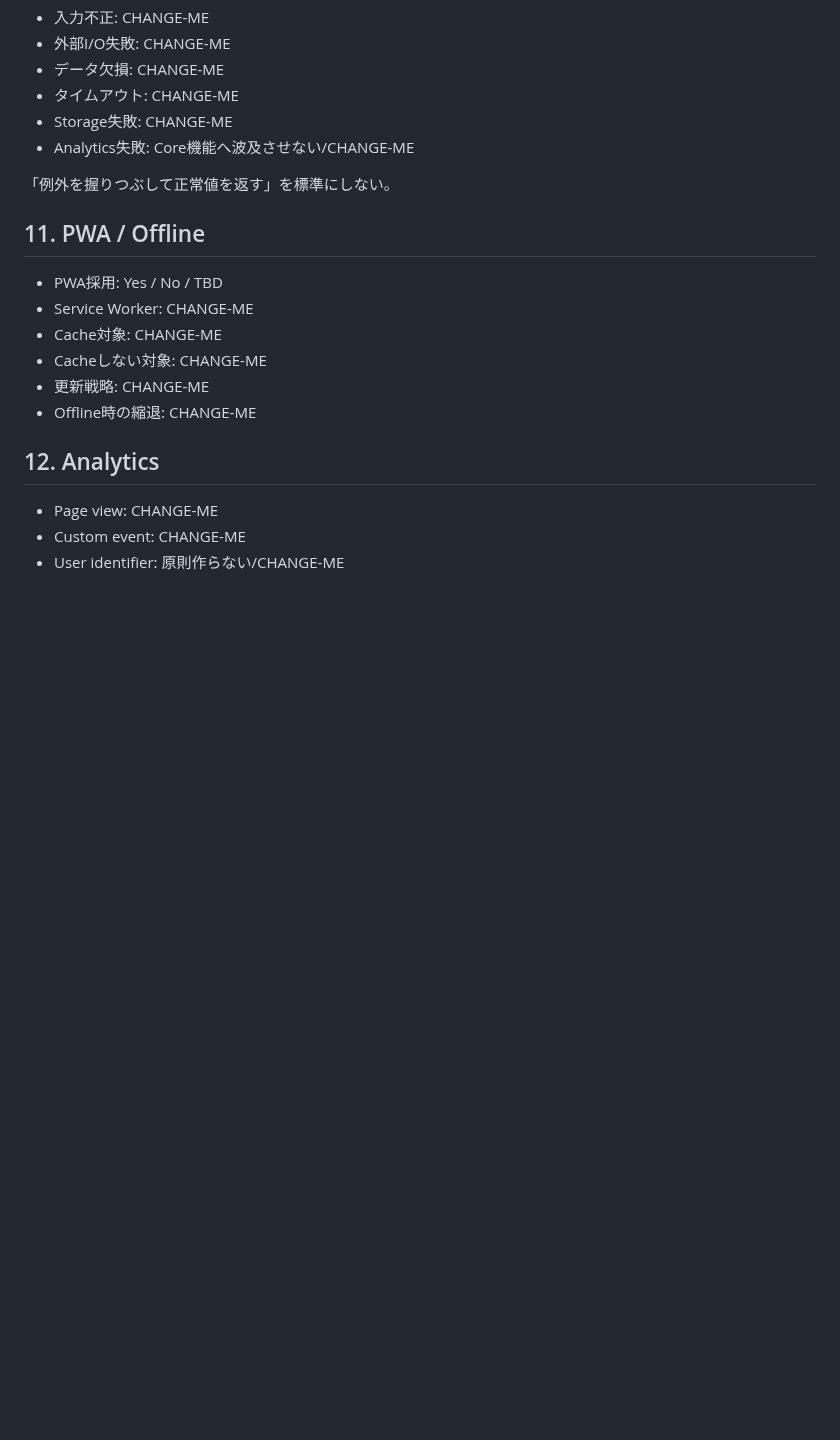
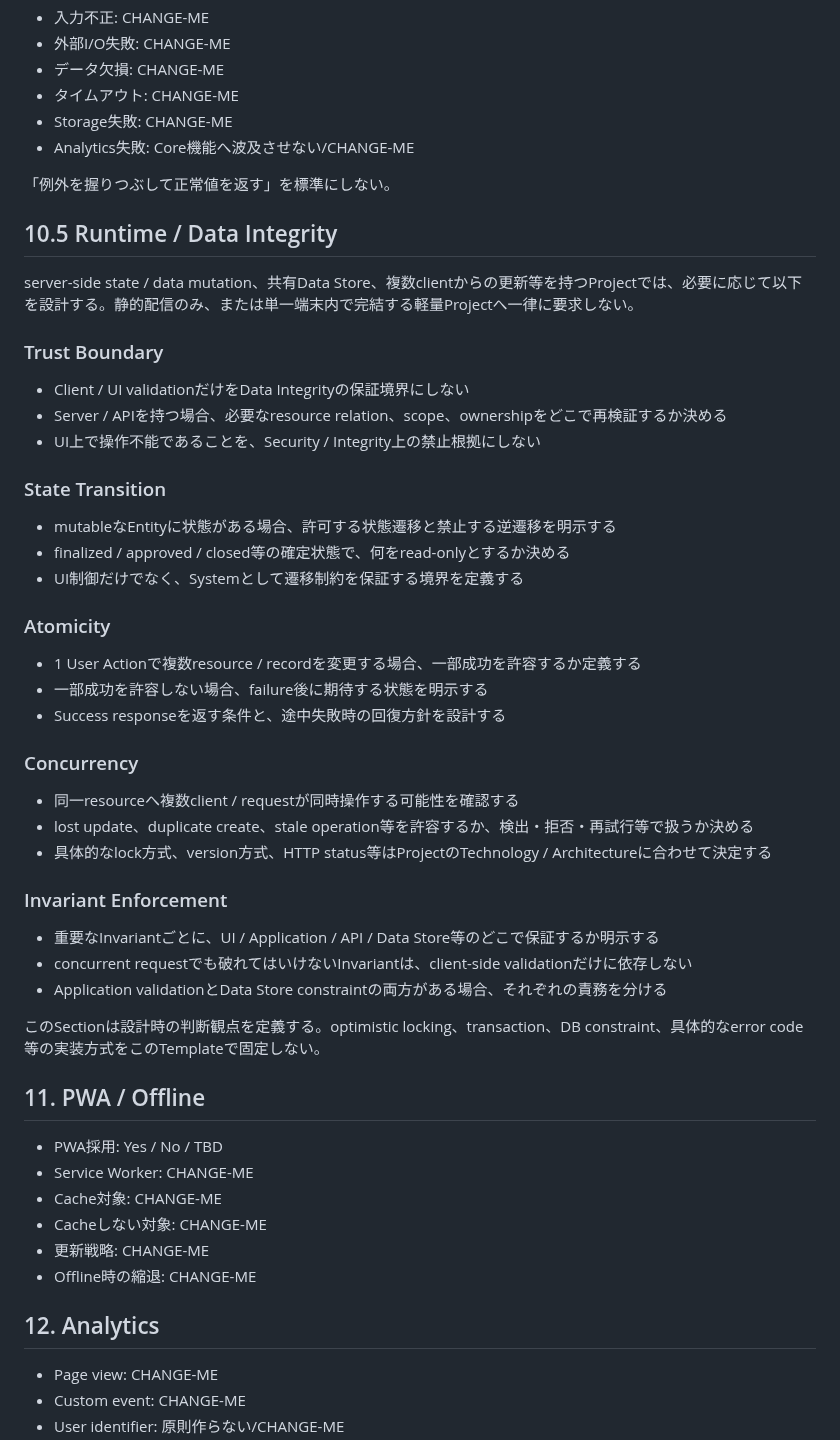
Before and after one commit to ha-rookie/ai-driven-webapp-template, a Markdown page: docs/03_APPLICATION_ARCHITECTURE.md, the part around the change. Drawn GitHub-style; blank space fills up the shorter version.

Commit message:
docs: add runtime integrity design guidance (#84)

```diff
--- a/docs/03_APPLICATION_ARCHITECTURE.md
+++ b/docs/03_APPLICATION_ARCHITECTURE.md
@@ -97,6 +97,42 @@ API、Pages Functions、Workers、静的JSON、外部リンクなどを含む。
 
 「例外を握りつぶして正常値を返す」を標準にしない。
 
+## 10.5 Runtime / Data Integrity
+
+server-side state / data mutation、共有Data Store、複数clientからの更新等を持つProjectでは、必要に応じて以下を設計する。静的配信のみ、または単一端末内で完結する軽量Projectへ一律に要求しない。
+
+### Trust Boundary
+
+- Client / UI validationだけをData Integrityの保証境界にしない
+- Server / APIを持つ場合、必要なresource relation、scope、ownershipをどこで再検証するか決める
+- UI上で操作不能であることを、Security / Integrity上の禁止根拠にしない
+
+### State Transition
+
+- mutableなEntityに状態がある場合、許可する状態遷移と禁止する逆遷移を明示する
+- finalized / approved / closed等の確定状態で、何をread-onlyとするか決める
+- UI制御だけでなく、Systemとして遷移制約を保証する境界を定義する
+
+### Atomicity
+
+- 1 User Actionで複数resource / recordを変更する場合、一部成功を許容するか定義する
+- 一部成功を許容しない場合、failure後に期待する状態を明示する
+- Success responseを返す条件と、途中失敗時の回復方針を設計する
+
+### Concurrency
+
+- 同一resourceへ複数client / requestが同時操作する可能性を確認する
+- lost update、duplicate create、stale operation等を許容するか、検出・拒否・再試行等で扱うか決める
+- 具体的なlock方式、version方式、HTTP status等はProjectのTechnology / Architectureに合わせて決定する
+
+### Invariant Enforcement
+
+- 重要なInvariantごとに、UI / Application / API / Data Store等のどこで保証するか明示する
+- concurrent requestでも破れてはいけないInvariantは、client-side validationだけに依存しない
+- Application validationとData Store constraintの両方がある場合、それぞれの責務を分ける
+
+このSectionは設計時の判断観点を定義する。optimistic locking、transaction、DB constraint、具体的なerror code等の実装方式をこのTemplateで固定しない。
+
 ## 11. PWA / Offline
 
 - PWA採用: Yes / No / TBD
```
